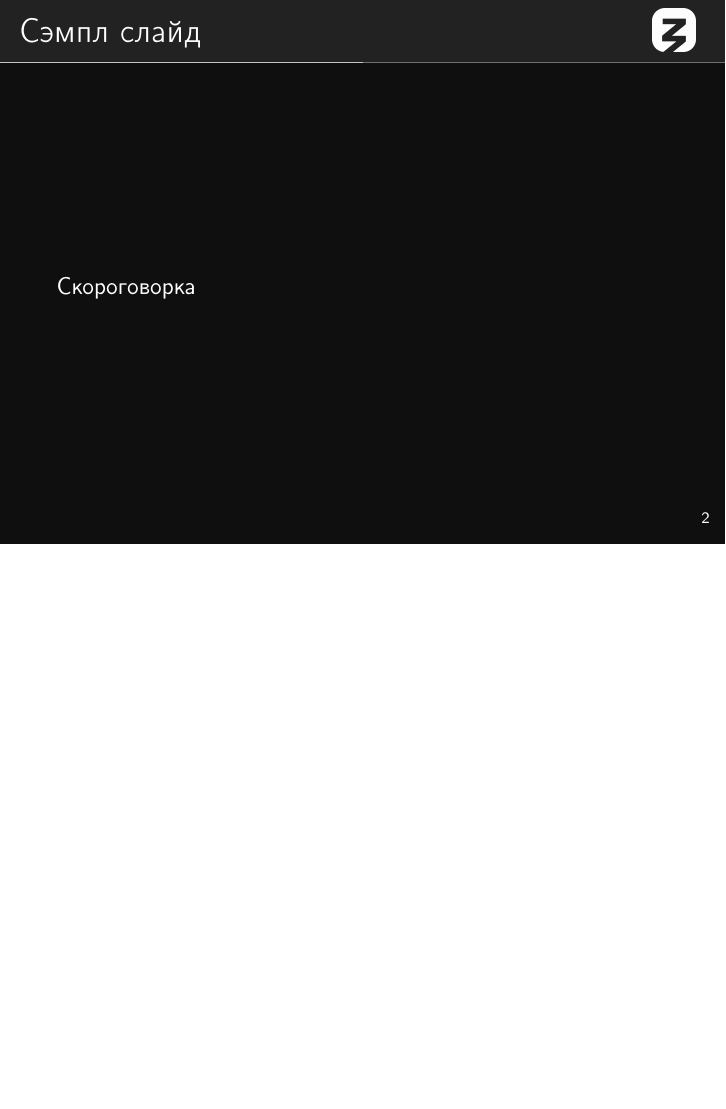
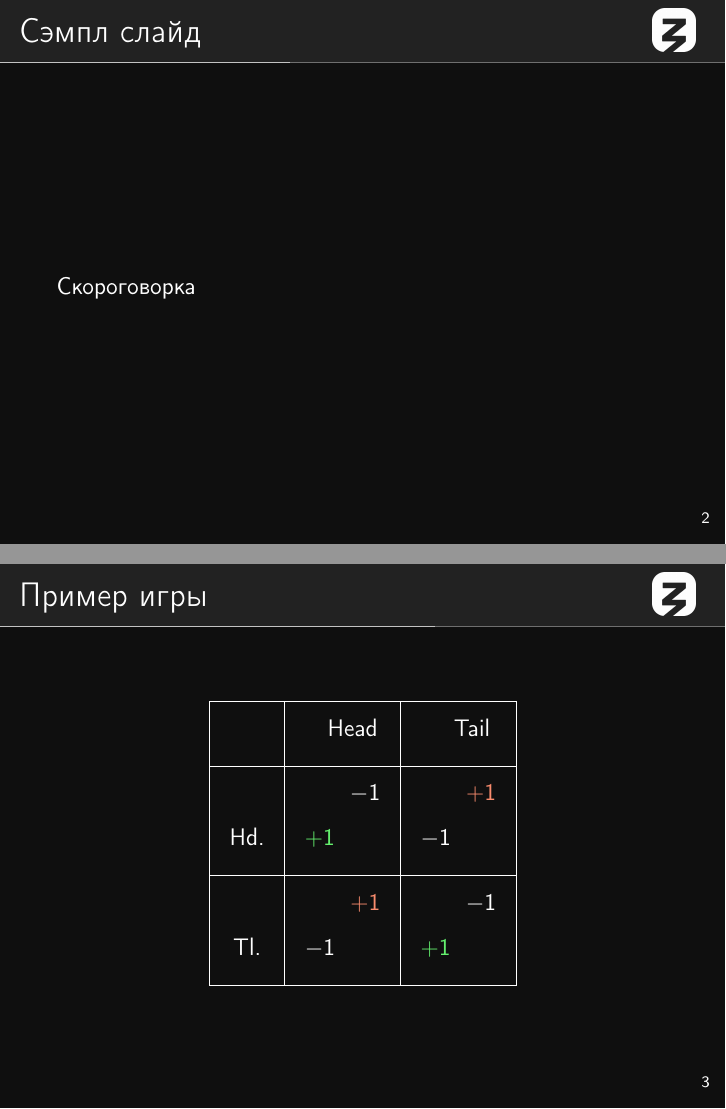
Before and after one commit to boris-a-zolotov/ligalec, LaTeX slides (main.tex): page 4 of 6 before the commit and pages 4 and 5 of 7 after it, the two joined at a grey line, the shorter picture padded with empty space. Compiled offline with pdfLaTeX.

Commit message:
пример игры

```diff
--- a/main.tex
+++ b/main.tex
@@ -16,6 +16,20 @@
 	Скороговорка
 \end{frame}
 
+\begin{frame} \ft{Пример игры}
+\begin{center}
+\begin{tabular}{|c|c|c|} \hline
+	& \coldescription{Head} & \coldescription{Tail} \\ \hline
+	\rowdescription{Hd.} &
+		\singlepayoff{\textcolor{turna}{$+1$}}{$-1$} &
+		\singlepayoff{$-1$}{\textcolor{turnb}{$+1$}} \\ \hline
+	\rowdescription{Tl.} &
+		\singlepayoff{$-1$}{\textcolor{turnb}{$+1$}} &
+		\singlepayoff{\textcolor{turna}{$+1$}}{$-1$} \\ \hline
+\end{tabular}
+\end{center}
+\end{frame}
+
 \begin{frame} \ft{Цитирование}
 	\cite{petersGT,mszGT,brusselsEVO,derivativeEVO}
 \end{frame}
```
Also changed, not shown: main.pdf.
